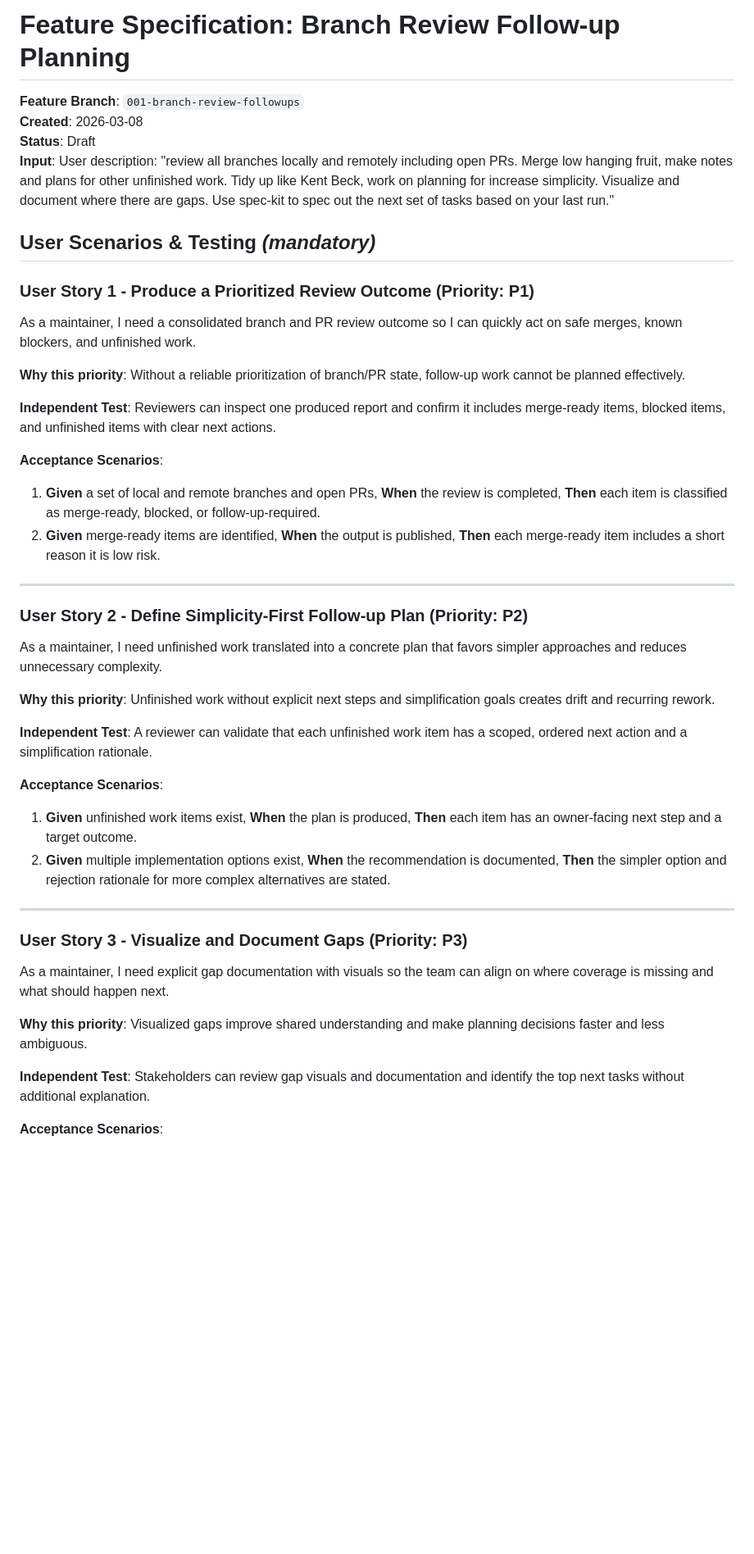
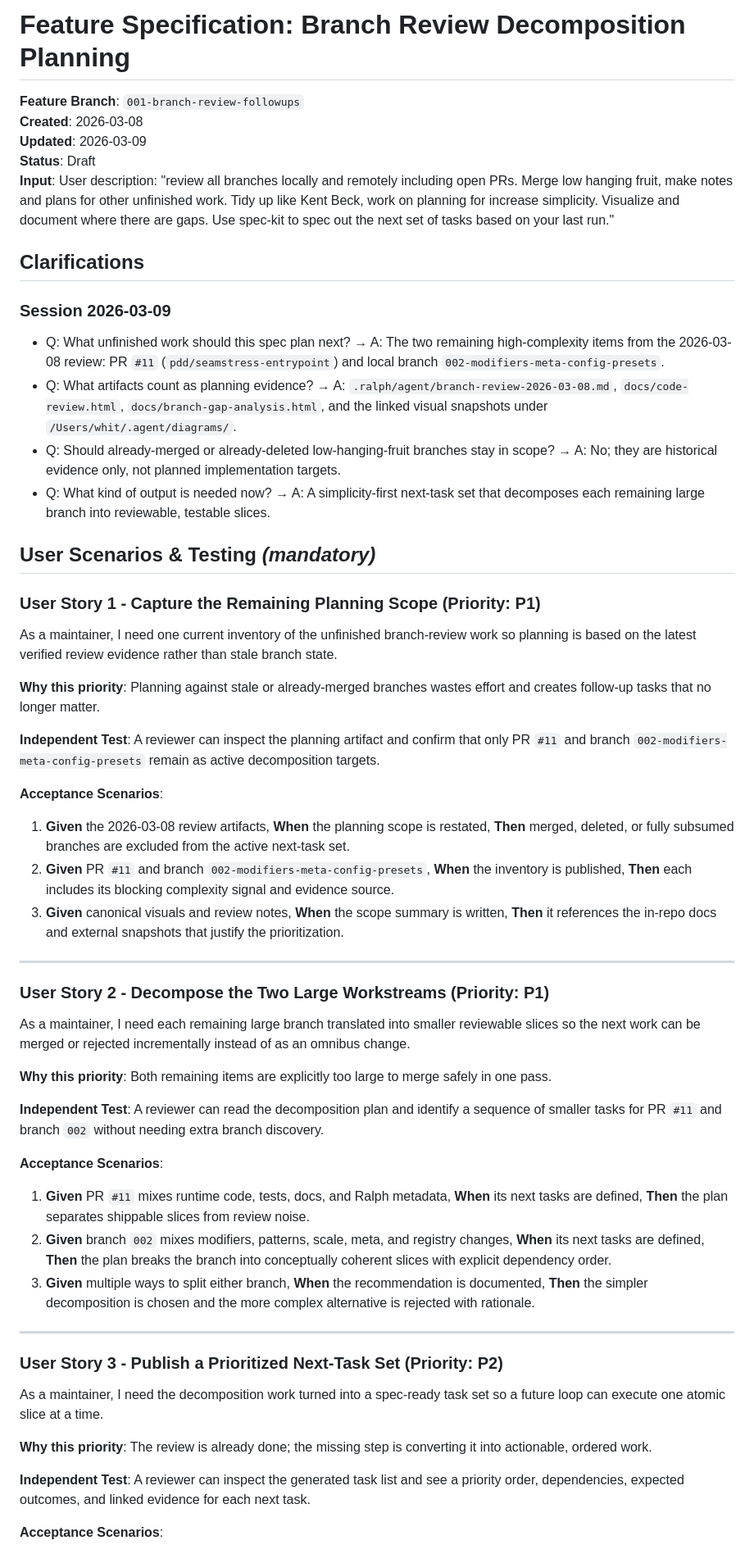
Before and after one commit to whitmo/re.kriate, a Markdown page: specs/001-branch-review-followups/spec.md, the part around one of its changes. Shown at 82% size. Rendered like a GitHub page; blank space fills up the shorter version.

```diff
--- a/specs/001-branch-review-followups/spec.md
+++ b/specs/001-branch-review-followups/spec.md
@@ -1,62 +1,77 @@
-# Feature Specification: Branch Review Follow-up Planning
+# Feature Specification: Branch Review Decomposition Planning
 
 **Feature Branch**: `001-branch-review-followups`
 **Created**: 2026-03-08
+**Updated**: 2026-03-09
 **Status**: Draft
 **Input**: User description: "review all branches locally and remotely including open PRs. Merge low hanging fruit, make notes and plans for other unfinished work. Tidy up like Kent Beck, work on planning for increase simplicity. Visualize and document where there are gaps. Use spec-kit to spec out the next set of tasks based on your last run."
 
+## Clarifications
+
+### Session 2026-03-09
+
+- Q: What unfinished work should this spec plan next? → A: The two remaining high-complexity items from the 2026-03-08 review: PR `#11` (`pdd/seamstress-entrypoint`) and local branch `002-modifiers-meta-config-presets`.
+- Q: What artifacts count as planning evidence? → A: `.ralph/agent/branch-review-2026-03-08.md`, `docs/code-review.html`, `docs/branch-gap-analysis.html`, and the linked visual snapshots under `/Users/whit/.agent/diagrams/`.
+- Q: Should already-merged or already-deleted low-hanging-fruit branches stay in scope? → A: No; they are historical evidence only, not planned implementation targets.
+- Q: What kind of output is needed now? → A: A simplicity-first next-task set that decomposes each remaining large branch into reviewable, testable slices.
+
 ## User Scenarios & Testing *(mandatory)*
 
-### User Story 1 - Produce a Prioritized Review Outcome (Priority: P1)
+### User Story 1 - Capture the Remaining Planning Scope (Priority: P1)
 
-As a maintainer, I need a consolidated branch and PR review outcome so I can quickly act on
-safe merges, known blockers, and unfinished work.
+As a maintainer, I need one current inventory of the unfinished branch-review work so planning
+is based on the latest verified review evidence rather than stale branch state.
 
-**Why this priority**: Without a reliable prioritization of branch/PR state, follow-up work
-cannot be planned effectively.
+**Why this priority**: Planning against stale or already-merged branches wastes effort and
+creates follow-up tasks that no longer matter.
 
-**Independent Test**: Reviewers can inspect one produced report and confirm it includes
-merge-ready items, blocked items, and unfinished items with clear next actions.
+**Independent Test**: A reviewer can inspect the planning artifact and confirm that only PR `#11`
+and branch `002-modifiers-meta-config-presets` remain as active decomposition targets.
 
 **Acceptance Scenarios**:
 
-1. **Given** a set of local and remote branches and open PRs, **When** the review is completed,
-   **Then** each item is classified as merge-ready, blocked, or follow-up-required.
-2. **Given** merge-ready items are identified, **When** the output is published, **Then** each
-   merge-ready item includes a short reason it is low risk.
+1. **Given** the 2026-03-08 review artifacts, **When** the planning scope is restated,
+   **Then** merged, deleted, or fully subsumed branches are excluded from the active next-task set.
+2. **Given** PR `#11` and branch `002-modifiers-meta-config-presets`, **When** the inventory is
+   published, **Then** each includes its blocking complexity signal and evidence source.
+3. **Given** canonical visuals and review notes, **When** the scope summary is written,
+   **Then** it references the in-repo docs and external snapshots that justify the prioritization.
 
 ---
 
-### User Story 2 - Define Simplicity-First Follow-up Plan (Priority: P2)
+### User Story 2 - Decompose the Two Large Workstreams (Priority: P1)
 
-As a maintainer, I need unfinished work translated into a concrete plan that favors simpler
-approaches and reduces unnecessary complexity.
+As a maintainer, I need each remaining large branch translated into smaller reviewable slices so
+the next work can be merged or rejected incrementally instead of as an omnibus change.
 
-**Why this priority**: Unfinished work without explicit next steps and simplification goals
-creates drift and recurring rework.
+**Why this priority**: Both remaining items are explicitly too large to merge safely in one pass.
 
-**Independent Test**: A reviewer can validate that each unfinished work item has a scoped,
-ordered next action and a simplification rationale.
+**Independent Test**: A reviewer can read the decomposition plan and identify a sequence of
+smaller tasks for PR `#11` and branch `002` without needing extra branch discovery.
 
 **Acceptance Scenarios**:
 
-1. **Given** unfinished work items exist, **When** the plan is produced, **Then** each item has
-   an owner-facing next step and a target outcome.
-2. **Given** multiple implementation options exist, **When** the recommendation is documented,
-   **Then** the simpler option and rejection rationale for more complex alternatives are stated.
+1. **Given** PR `#11` mixes runtime code, tests, docs, and Ralph metadata, **When** its next
+   tasks are defined, **Then** the plan separates shippable slices from review noise.
+2. **Given** branch `002` mixes modifiers, patterns, scale, meta, and registry changes, **When**
+   its next tasks are defined, **Then** the plan breaks the branch into conceptually coherent
+   slices with explicit dependency order.
+3. **Given** multiple ways to split either branch, **When** the recommendation is documented,
+   **Then** the simpler decomposition is chosen and the more complex alternative is rejected
+   with rationale.
 
 ---
 
-### User Story 3 - Visualize and Document Gaps (Priority: P3)
+### User Story 3 - Publish a Prioritized Next-Task Set (Priority: P2)
 
-As a maintainer, I need explicit gap documentation with visuals so the team can align on where
-coverage is missing and what should happen next.
+As a maintainer, I need the decomposition work turned into a spec-ready task set so a future loop
+can execute one atomic slice at a time.
 
-**Why this priority**: Visualized gaps improve shared understanding and make planning decisions
-faster and less ambiguous.
+**Why this priority**: The review is already done; the missing step is converting it into
+actionable, ordered work.
 
-**Independent Test**: Stakeholders can review gap visuals and documentation and identify the top
-next tasks without additional explanation.
+**Independent Test**: A reviewer can inspect the generated task list and see a priority order,
+dependencies, expected outcomes, and linked evidence for each next task.
 
 **Acceptance Scenarios**:
 
```
Also changed, not shown: other parts of specs/001-branch-review-followups/spec.md (+64 -45 lines).
